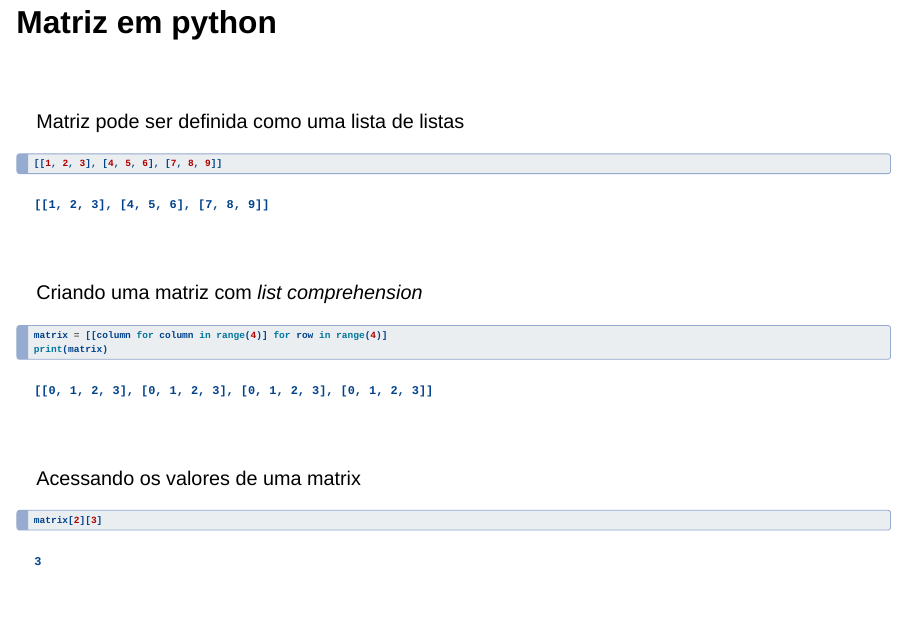
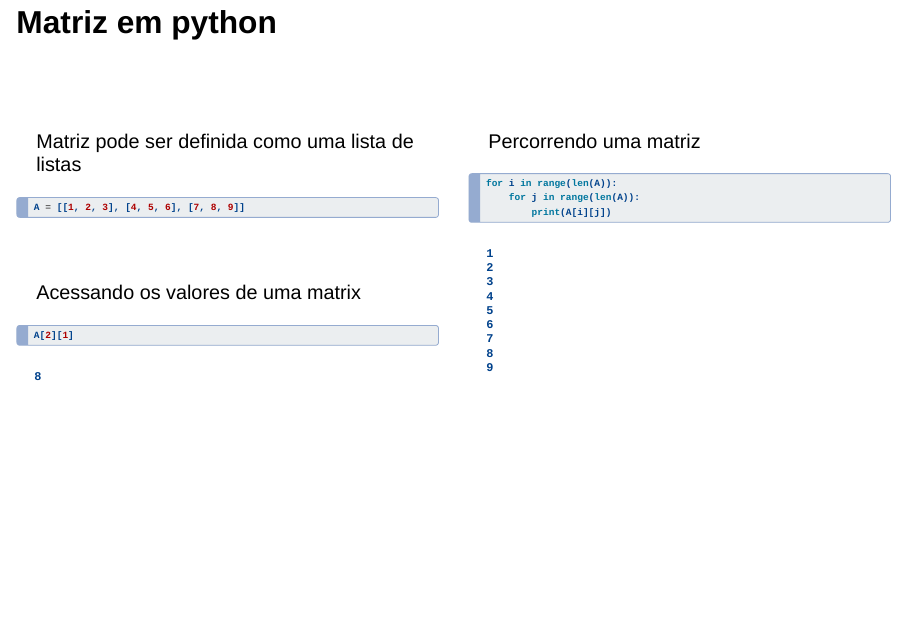
Before and after one commit to unasp-aulas/construir-algoritmos, a Quarto document (docs/index.qmd): page 57 of 72 before the commit and page 57 of 71 after it. Rendered offline with R 4.5, knitr and Pandoc in place of Quarto, with nearby package versions; drawn as Slidy slides in place of the format the file asks for; some code elsewhere in the file could not run offline.

Commit message:
refactor: layout

````diff
--- a/docs/index.qmd
+++ b/docs/index.qmd
@@ -1036,19 +1036,12 @@ $$
 
 \
 
+::: columns
+::: {.column}
 Matriz pode ser definida como uma lista de listas
 
 ```{python}
-[[1, 2, 3], [4, 5, 6], [7, 8, 9]]
-```
-
-\
-
-Criando uma matriz com [*list comprehension*]{.blue}
-
-```{python}
-matrix = [[column for column in range(4)] for row in range(4)]
-print(matrix)
+A = [[1, 2, 3], [4, 5, 6], [7, 8, 9]]
 ```
 
 \
@@ -1056,8 +1049,19 @@ print(matrix)
 Acessando os valores de uma matrix
 
 ```{python}
-matrix[2][3]
+A[2][1]
 ```
+:::
+::: {.column}
+Percorrendo uma matriz
+
+```{python}
+for i in range(len(A)):
+    for j in range(len(A)):
+        print(A[i][j])
+```
+:::
+:::
 
 ## Matriz em python
 
````
Also changed, not shown: 2 other files.
